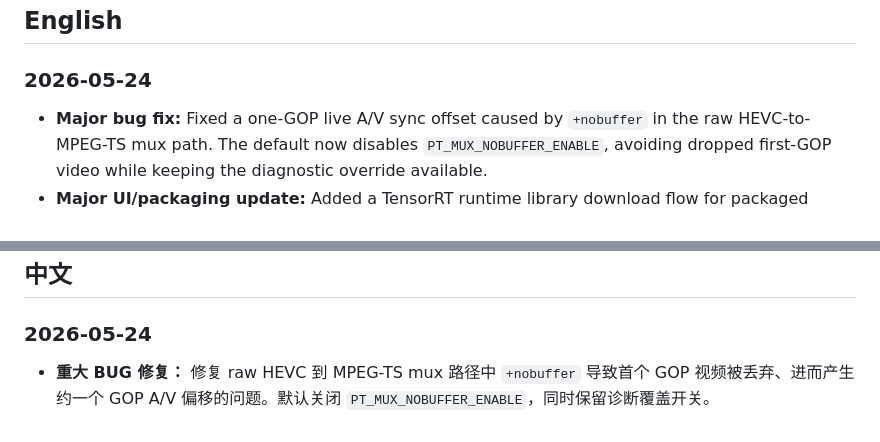
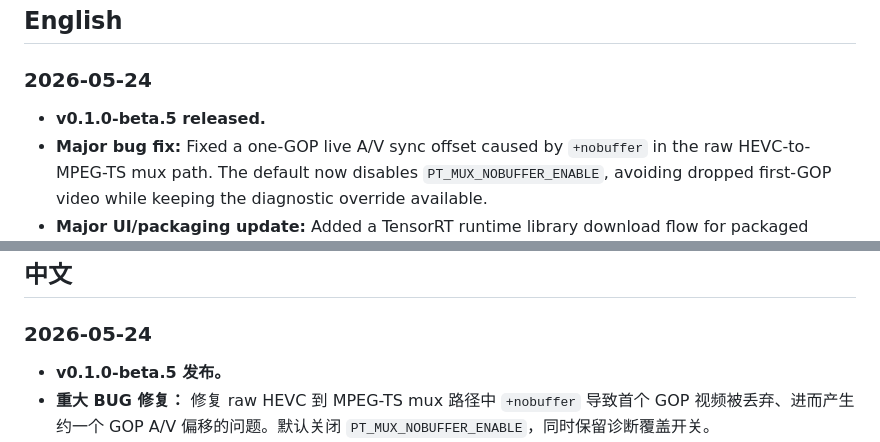
Before and after one commit to zerochocobo/VR-Video-Passthrough-Server, a Markdown page: CHANGELOG.md, 2 parts joined by grey strips. Rendered like a GitHub page.

```diff
--- a/CHANGELOG.md
+++ b/CHANGELOG.md
@@ -6,6 +6,7 @@ This file only keeps version releases, major bug fixes, major UI/UX updates, and
 
 ### 2026-05-24
 
+- **v0.1.0-beta.5 released.**
 - **Major bug fix:** Fixed a one-GOP live A/V sync offset caused by `+nobuffer` in the raw HEVC-to-MPEG-TS mux path. The default now disables `PT_MUX_NOBUFFER_ENABLE`, avoiding dropped first-GOP video while keeping the diagnostic override available.
 - **Major UI/packaging update:** Added a TensorRT runtime library download flow for packaged Windows builds. The TensorRT dialog can detect missing runtime DLLs, offer automatic or manual NVIDIA wheel download, verify the wheel hash, extract only required DLLs, and show progress even when `Content-Length` is unavailable.
 - **Major core/UI update:** Added offline TensorRT cache support for MatAnyone2 `step_update`, separated RVM and MatAnyone2 TensorRT manifests/cache directories, added offline-only TensorRT switches for single and batch conversion, and removed the RVM balanced option from the offline UI.
@@ -146,6 +147,7 @@ This file only keeps version releases, major bug fixes, major UI/UX updates, and
 
 ### 2026-05-24
 
+- **v0.1.0-beta.5 发布。**
 - **重大 BUG 修复：** 修复 raw HEVC 到 MPEG-TS mux 路径中 `+nobuffer` 导致首个 GOP 视频被丢弃、进而产生约一个 GOP A/V 偏移的问题。默认关闭 `PT_MUX_NOBUFFER_ENABLE`，同时保留诊断覆盖开关。
 - **重大 UI/打包更新：** 为 Windows 打包版新增 TensorRT 运行库下载流程。TensorRT 对话框可检测缺失运行时 DLL，提供自动/手动下载 NVIDIA wheel，校验哈希，仅解压所需 DLL，并在缺少 `Content-Length` 时仍显示进度。
 - **重大内核/UI 更新：** 新增 MatAnyone2 `step_update` 离线 TensorRT cache 支持，分离 RVM 与 MatAnyone2 的 TensorRT manifest/cache 目录，增加单文件/批量离线专用 TensorRT 开关，并从离线 UI 移除 RVM 均衡选项。
```
